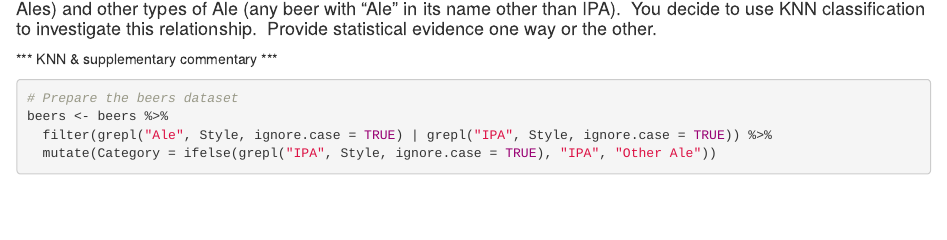
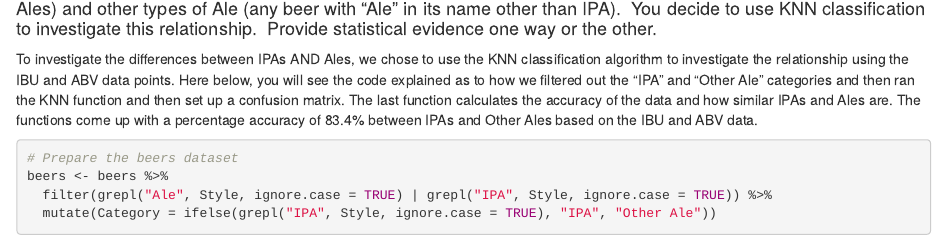
Before and after one commit to torih1541/Case-Study-1-DDS, an R Markdown document (CaseStudy1 Working.Rmd): the page in a window 1100 px wide, from 4920 px down. Rendered offline with R 4.5, knitr and Pandoc, with nearby package versions; some code elsewhere in the file could not run offline.

Commit message:
Update CaseStudy1 Working.Rmd
Line 212 commentary

Signed-off-by: erikadupond <161265929+erikadupond@users.noreply.github.com>

````diff
--- a/CaseStudy1 Working.Rmd
+++ b/CaseStudy1 Working.Rmd
@@ -209,7 +209,7 @@ ggplot(cleaned_data, aes(x = ABV, y = IBU)) +
 
 #### Budweiser would also like to investigate the difference with respect to IBU and ABV between IPAs (India Pale Ales) and other types of Ale (any beer with “Ale” in its name other than IPA).  You decide to use KNN classification to investigate this relationship.  Provide statistical evidence one way or the other.
 
-\*\*\* KNN & supplementary commentary \*\*\*
+To investigate the differences between IPAs AND Ales, we chose to use the KNN classification algorithm to investigate the relationship using the IBU and ABV data points. Here below, you will see the code explained as to how we filtered out the "IPA" and "Other Ale" categories and then ran the KNN function and then set up a confusion matrix. The last function calculates the accuracy of the data and how similar IPAs and Ales are. The functions come up with a percentage accuracy of 83.4% between IPAs and Other Ales based on the IBU and ABV data.
 
 ```{r}
 # Prepare the beers dataset
````
